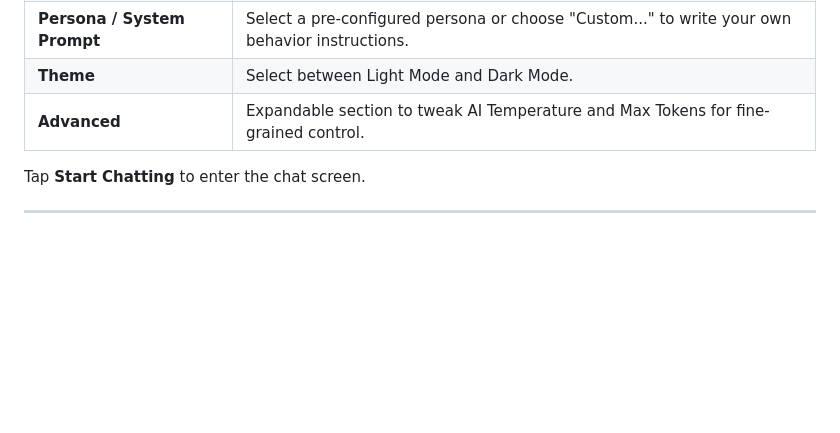
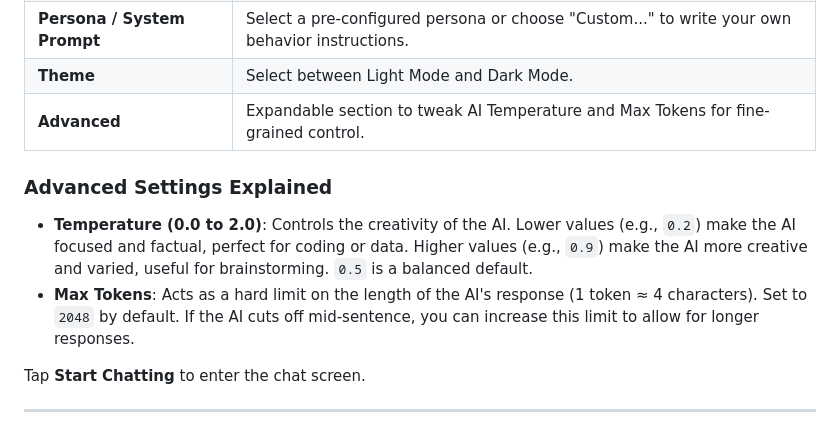
Before and after one commit to gininaba/legacychat, a Markdown page: README.md, the part around the change. Drawn GitHub-style; blank space fills up the shorter version.

Commit message:
docs: add detailed descriptions for Temperature and Max Tokens settings to README

```diff
--- a/README.md
+++ b/README.md
@@ -114,6 +114,10 @@ When you open the app, you'll see the setup screen:
 | **Theme** | Select between Light Mode and Dark Mode. |
 | **Advanced** | Expandable section to tweak AI Temperature and Max Tokens for fine-grained control. |
 
+### Advanced Settings Explained
+- **Temperature (0.0 to 2.0)**: Controls the creativity of the AI. Lower values (e.g., `0.2`) make the AI focused and factual, perfect for coding or data. Higher values (e.g., `0.9`) make the AI more creative and varied, useful for brainstorming. `0.5` is a balanced default.
+- **Max Tokens**: Acts as a hard limit on the length of the AI's response (1 token ≈ 4 characters). Set to `2048` by default. If the AI cuts off mid-sentence, you can increase this limit to allow for longer responses.
+
 Tap **Start Chatting** to enter the chat screen.
 
 ---
```
